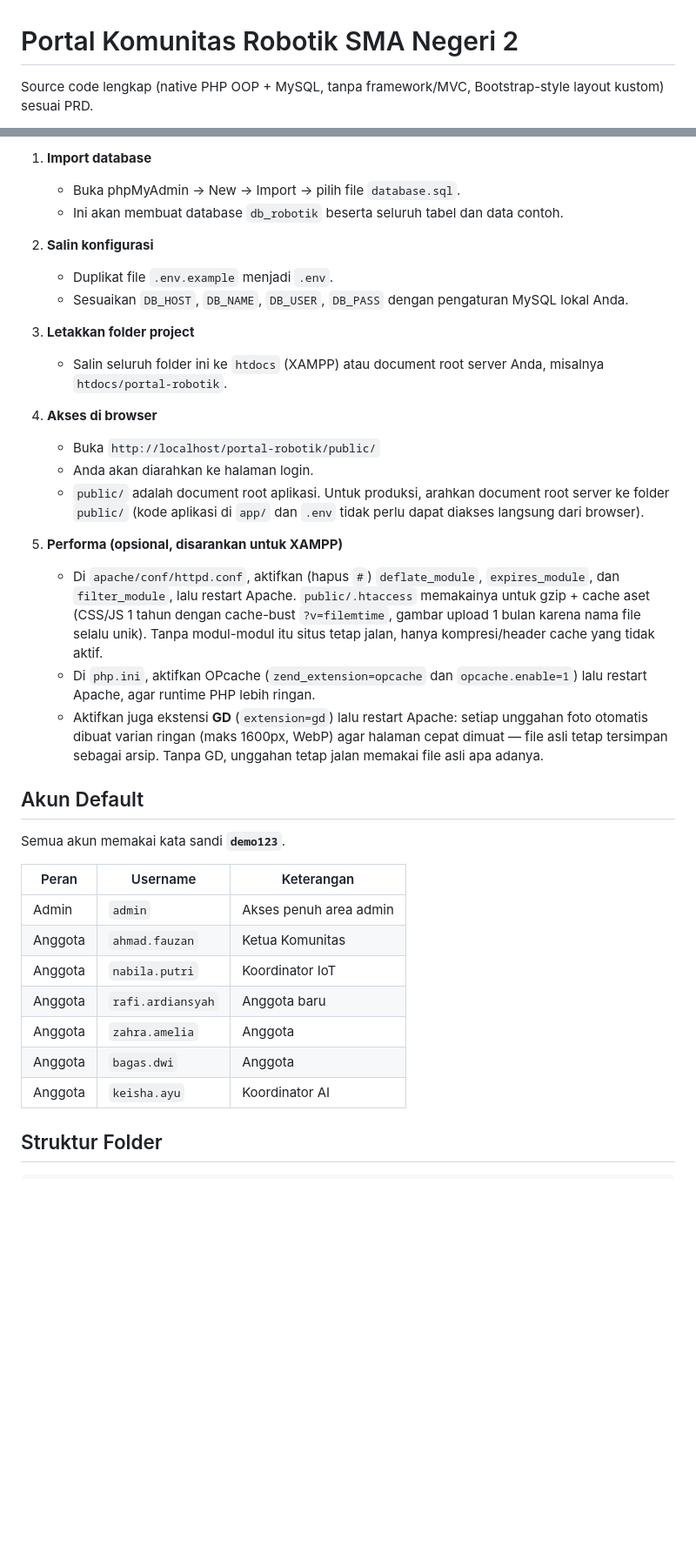
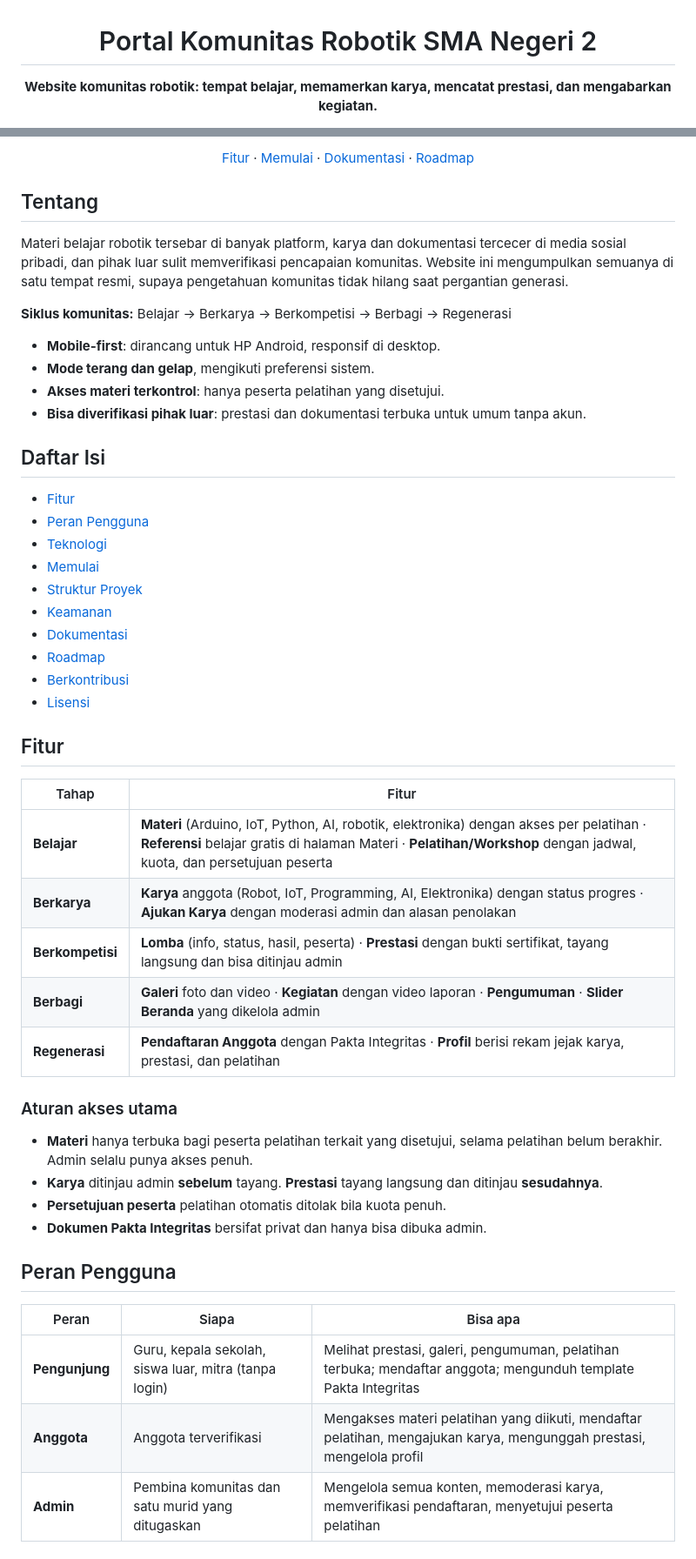
Before and after one commit to RidhoAlfarabiRumbia/website-komunitas-robotik-smandu, a Markdown page: README.md, 2 parts joined by grey strips. Shown at 87% size. Drawn GitHub-style; blank space fills up the shorter version.

```diff
--- a/README.md
+++ b/README.md
@@ -1,4 +3,4 @@
 # Portal Komunitas Robotik SMA Negeri 2
 
-Source code lengkap (native PHP OOP + MySQL, tanpa framework/MVC, Bootstrap-style layout kustom) sesuai PRD.
+**Website komunitas robotik: tempat belajar, memamerkan karya, mencatat prestasi, dan mengabarkan kegiatan.**
 
@@ -6,37 +11,58 @@ Source code lengkap (native PHP OOP + MySQL, tanpa framework/MVC, Bootstrap-styl
 
-1. **Import database**
-   - Buka phpMyAdmin → New → Import → pilih file `database.sql`.
-   - Ini akan membuat database `db_robotik` beserta seluruh tabel dan data contoh.
+[Fitur](#fitur) · [Memulai](#memulai) · [Dokumentasi](#dokumentasi) · [Roadmap](#roadmap)
 
-2. **Salin konfigurasi**
-   - Duplikat file `.env.example` menjadi `.env`.
-   - Sesuaikan `DB_HOST`, `DB_NAME`, `DB_USER`, `DB_PASS` dengan pengaturan MySQL lokal Anda.
+</div>
 
-3. **Letakkan folder project**
-   - Salin seluruh folder ini ke `htdocs` (XAMPP) atau document root server Anda, misalnya `htdocs/portal-robotik`.
+<!-- Tambahkan screenshot di sini, misalnya:
+![Beranda](docs/screenshots/beranda.png)
+-->
 
-4. **Akses di browser**
-   - Buka `http://localhost/portal-robotik/public/`
-   - Anda akan diarahkan ke halaman login.
-   - `public/` adalah document root aplikasi. Untuk produksi, arahkan document root server ke folder `public/` (kode aplikasi di `app/` dan `.env` tidak perlu dapat diakses langsung dari browser).
+## Tentang
 
-5. **Performa (opsional, disarankan untuk XAMPP)**
-   - Di `apache/conf/httpd.conf`, aktifkan (hapus `#`) `deflate_module`, `expires_module`, dan `filter_module`, lalu restart Apache. `public/.htaccess` memakainya untuk gzip + cache aset (CSS/JS 1 tahun dengan cache-bust `?v=filemtime`, gambar upload 1 bulan karena nama file selalu unik). Tanpa modul-modul itu situs tetap jalan, hanya kompresi/header cache yang tidak aktif.
-   - Di `php.ini`, aktifkan OPcache (`zend_extension=opcache` dan `opcache.enable=1`) lalu restart Apache, agar runtime PHP lebih ringan.
-   - Aktifkan juga ekstensi **GD** (`extension=gd`) lalu restart Apache: setiap unggahan foto otomatis dibuat varian ringan (maks 1600px, WebP) agar halaman cepat dimuat — file asli tetap tersimpan sebagai arsip. Tanpa GD, unggahan tetap jalan memakai file asli apa adanya.
+Materi belajar robotik tersebar di banyak platform, karya dan dokumentasi tercecer di media sosial pribadi, dan pihak luar sulit memverifikasi pencapaian komunitas. Website ini mengumpulkan semuanya di satu tempat resmi, supaya pengetahuan komunitas tidak hilang saat pergantian generasi.
 
-## Akun Default
+**Siklus komunitas:** Belajar → Berkarya → Berkompetisi → Berbagi → Regenerasi
 
-Semua akun memakai kata sandi **`demo123`**.
+- **Mobile-first**: dirancang untuk HP Android, responsif di desktop.
+- **Mode terang dan gelap**, mengikuti preferensi sistem.
+- **Akses materi terkontrol**: hanya peserta pelatihan yang disetujui.
+- **Bisa diverifikasi pihak luar**: prestasi dan dokumentasi terbuka untuk umum tanpa akun.
 
-| Peran   | Username         | Keterangan              |
-|---------|------------------|--------------------------|
-| Admin   | `admin`          | Akses penuh area admin  |
-| Anggota | `ahmad.fauzan`   | Ketua Komunitas         |
-| Anggota | `nabila.putri`   | Koordinator IoT         |
-| Anggota | `rafi.ardiansyah`| Anggota baru            |
-| Anggota | `zahra.amelia`   | Anggota                 |
-| Anggota | `bagas.dwi`      | Anggota                 |
-| Anggota | `keisha.ayu`     | Koordinator AI          |
+## Daftar Isi
 
-## Struktur Folder
+- [Fitur](#fitur)
+- [Peran Pengguna](#peran-pengguna)
+- [Teknologi](#teknologi)
+- [Memulai](#memulai)
+- [Struktur Proyek](#struktur-proyek)
+- [Keamanan](#keamanan)
+- [Dokumentasi](#dokumentasi)
+- [Roadmap](#roadmap)
+- [Berkontribusi](#berkontribusi)
+- [Lisensi](#lisensi)
+
+## Fitur
+
+| Tahap | Fitur |
+|---|---|
+| **Belajar** | **Materi** (Arduino, IoT, Python, AI, robotik, elektronika) dengan akses per pelatihan · **Referensi** belajar gratis di halaman Materi · **Pelatihan/Workshop** dengan jadwal, kuota, dan persetujuan peserta |
+| **Berkarya** | **Karya** anggota (Robot, IoT, Programming, AI, Elektronika) dengan status progres · **Ajukan Karya** dengan moderasi admin dan alasan penolakan |
+| **Berkompetisi** | **Lomba** (info, status, hasil, peserta) · **Prestasi** dengan bukti sertifikat, tayang langsung dan bisa ditinjau admin |
+| **Berbagi** | **Galeri** foto dan video · **Kegiatan** dengan video laporan · **Pengumuman** · **Slider Beranda** yang dikelola admin |
+| **Regenerasi** | **Pendaftaran Anggota** dengan Pakta Integritas · **Profil** berisi rekam jejak karya, prestasi, dan pelatihan |
+
+### Aturan akses utama
+
+- **Materi** hanya terbuka bagi peserta pelatihan terkait yang disetujui, selama pelatihan belum berakhir. Admin selalu punya akses penuh.
+- **Karya** ditinjau admin **sebelum** tayang. **Prestasi** tayang langsung dan ditinjau **sesudahnya**.
+- **Persetujuan peserta** pelatihan otomatis ditolak bila kuota penuh.
+- **Dokumen Pakta Integritas** bersifat privat dan hanya bisa dibuka admin.
+
+## Peran Pengguna
+
+| Peran | Siapa | Bisa apa |
+|---|---|---|
+| **Pengunjung** | Guru, kepala sekolah, siswa luar, mitra (tanpa login) | Melihat prestasi, galeri, pengumuman, pelatihan terbuka; mendaftar anggota; mengunduh template Pakta Integritas |
+| **Anggota** | Anggota terverifikasi | Mengakses materi pelatihan yang diikuti, mendaftar pelatihan, mengajukan karya, mengunggah prestasi, mengelola profil |
+| **Admin** | Pembina komunitas dan satu murid yang ditugaskan | Mengelola semua konten, memoderasi karya, memverifikasi pendaftaran, menyetujui peserta pelatihan |
+
```
Also changed, not shown: other parts of README.md (+117 -26 lines).
